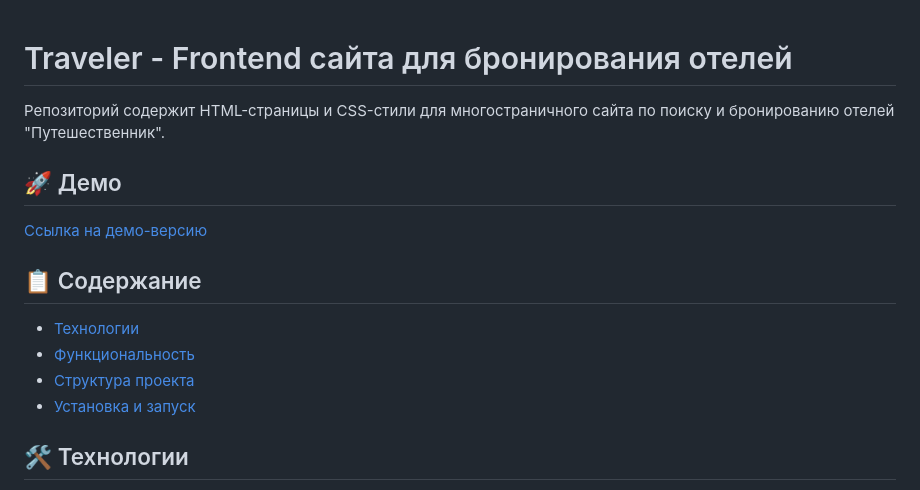
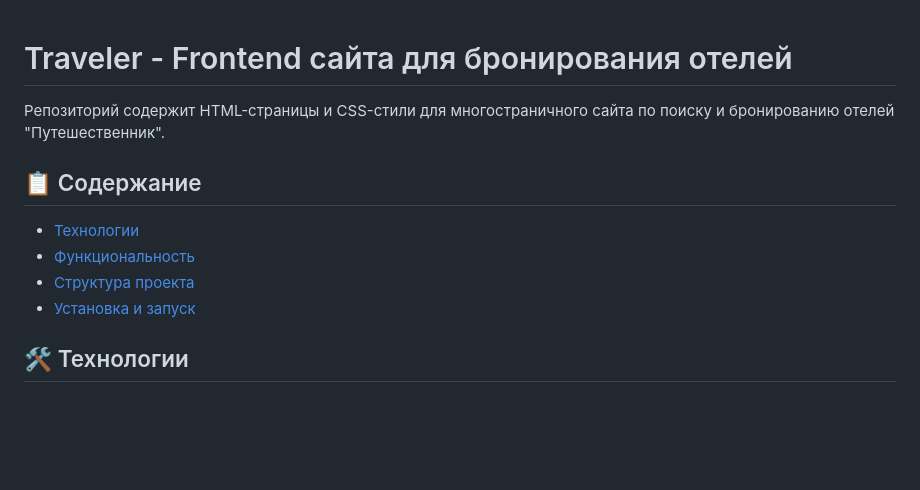
Before and after one commit to mirazhgit/Traveler, a Markdown page: README.md, the part around one of its changes. Drawn GitHub-style; blank space fills up the shorter version.

```diff
--- a/README.md
+++ b/README.md
@@ -2,9 +2,5 @@
 
 Репозиторий содержит HTML-страницы и CSS-стили для многостраничного сайта по поиску и бронированию отелей "Путешественник".
 
-## 🚀 Демо
-
-[Ссылка на демо-версию]()
-
 ## 📋 Содержание
 
```
Also changed, not shown: other parts of README.md (+4 -4 lines).
